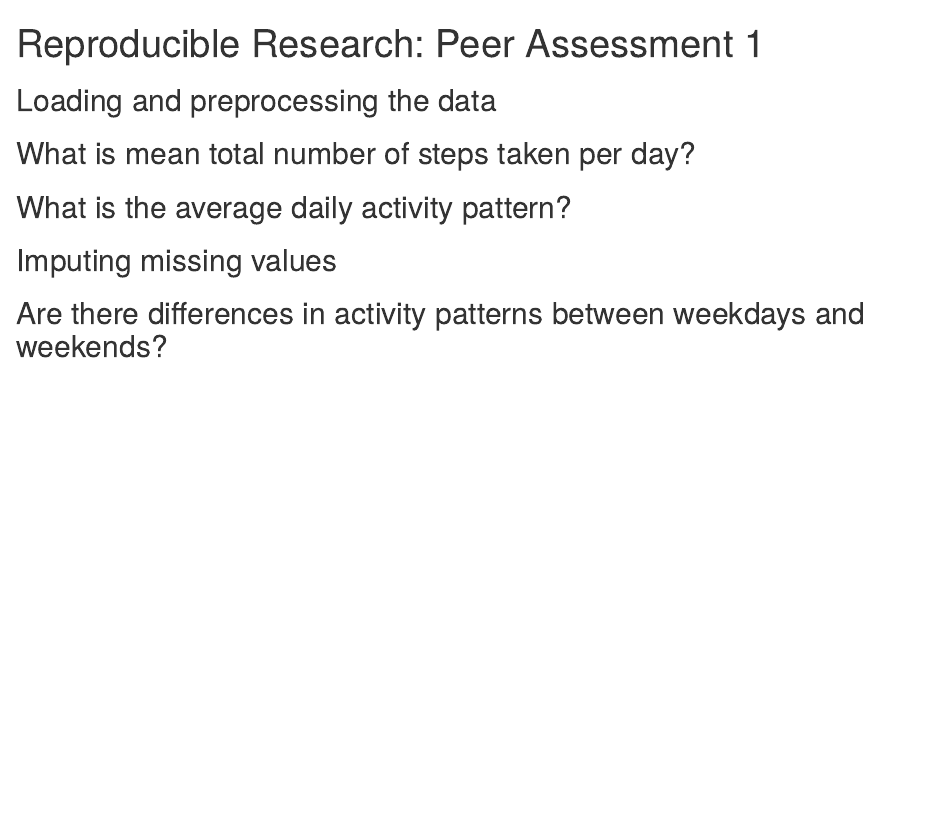
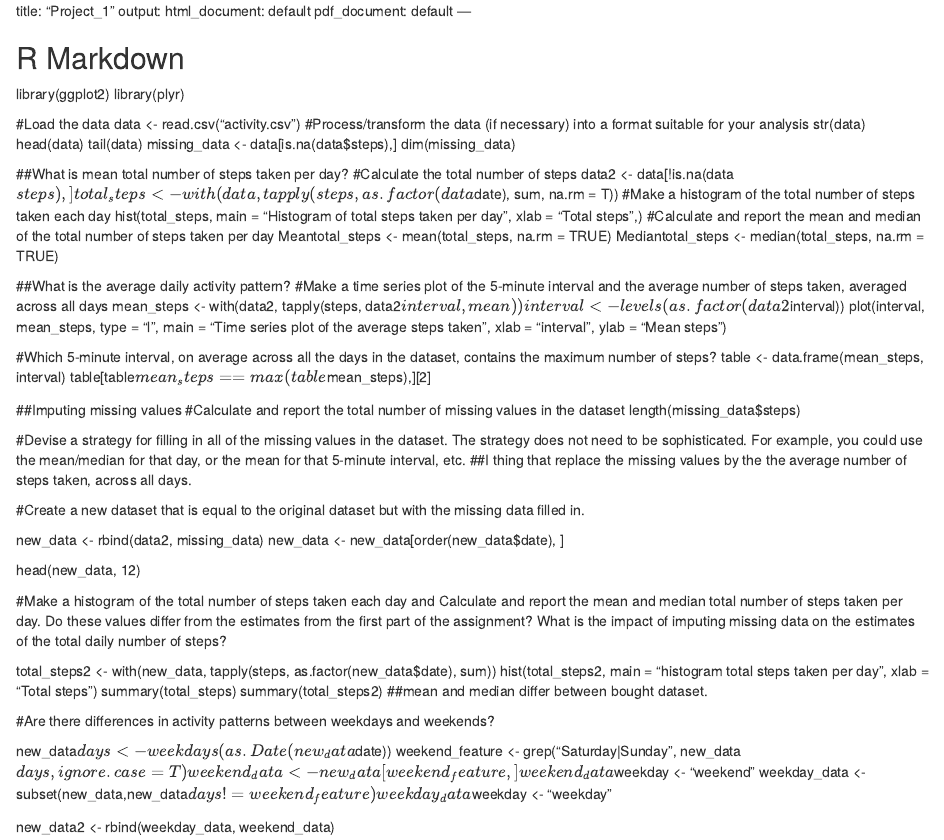
Before and after one commit to fredy1974/Reproducible-Research, an R Markdown document (PA1_template.Rmd): the page in a window 1100 px wide, from its top. Rendered offline with R 4.5, knitr and Pandoc, with nearby package versions.

Commit message:
Update PA1_template.Rmd

````diff
--- a/PA1_template.Rmd
+++ b/PA1_template.Rmd
@@ -1,25 +1,76 @@
----
-title: "Reproducible Research: Peer Assessment 1"
+title: "Project_1"
 output:
-  html_document:
-    keep_md: true
+  html_document: default
+  pdf_document: default
 ---
 
+```{r setup, include=FALSE}
+knitr::opts_chunk$set(echo = TRUE)
+```
 
-## Loading and preprocessing the data
+## R Markdown
 
+library(ggplot2)
+library(plyr)
 
+#Load the data
+data <- read.csv("activity.csv")
+#Process/transform the data (if necessary) into a format suitable for your analysis
+str(data)
+head(data)
+tail(data)
+missing_data <- data[is.na(data$steps),]
+dim(missing_data)
 
-## What is mean total number of steps taken per day?
+##What is mean total number of steps taken per day?
+#Calculate the total number of steps
+data2 <- data[!is.na(data$steps),]
+total_steps <- with(data, tapply(steps, as.factor(data$date), sum, na.rm = T))
+#Make a histogram of the total number of steps taken each day
+hist(total_steps, main = "Histogram of total steps taken per day", xlab = "Total steps",)
+#Calculate and report the mean and median of the total number of steps taken per day
+Meantotal_steps <- mean(total_steps, na.rm = TRUE)
+Mediantotal_steps <- median(total_steps, na.rm = TRUE)
 
+##What is the average daily activity pattern?
+#Make a time series plot of the 5-minute interval and the average number of steps taken, averaged across all days
+mean_steps <- with(data2, tapply(steps, data2$interval, mean))
+interval <- levels(as.factor(data2$interval))
+plot(interval, mean_steps, type = "l", main = "Time series plot of the \n average steps taken", xlab = "interval", ylab = "Mean steps")
 
+#Which 5-minute interval, on average across all the days in the dataset, contains the maximum number of steps?
+table <- data.frame(mean_steps, interval)
+table[table$mean_steps==max(table$mean_steps),][2]
 
-## What is the average daily activity pattern?
+##Imputing missing values
+#Calculate and report the total number of missing values in the dataset
+length(missing_data$steps)
 
+#Devise a strategy for filling in all of the missing values in the dataset. The strategy does not need to be sophisticated. For example, you could use the mean/median for that day, or the mean for that 5-minute interval, etc.
+##I thing that replace the missing values by the the average number of steps taken, across all days.
 
+#Create a new dataset that is equal to the original dataset but with the missing data filled in.
 
-## Imputing missing values
+new_data <- rbind(data2, missing_data)
+new_data <- new_data[order(new_data$date), ]
 
+head(new_data, 12)
 
+#Make a histogram of the total number of steps taken each day and Calculate and report the mean and median total number of steps taken per day. Do these values differ from the estimates from the first part of the assignment? What is the impact of imputing missing data on the estimates of the total daily number of steps?
 
-## Are there differences in activity patterns between weekdays and weekends?
+total_steps2 <- with(new_data, tapply(steps, as.factor(new_data$date), sum))
+hist(total_steps2, main = "histogram total steps taken per day", xlab = "Total steps")
+summary(total_steps)
+summary(total_steps2)
+##mean and median differ between bought dataset.
+
+#Are there differences in activity patterns between weekdays and weekends?
+
+new_data$days <- weekdays(as.Date(new_data$date))
+weekend_feature <- grep("Saturday|Sunday", new_data$days, ignore.case = T)
+weekend_data<-  new_data[weekend_feature, ]
+weekend_data$weekday <- "weekend"
+weekday_data <- subset(new_data,new_data$days!=weekend_feature)
+weekday_data$weekday <- "weekday"
+
+new_data2 <- rbind(weekday_data, weekend_data)
````
